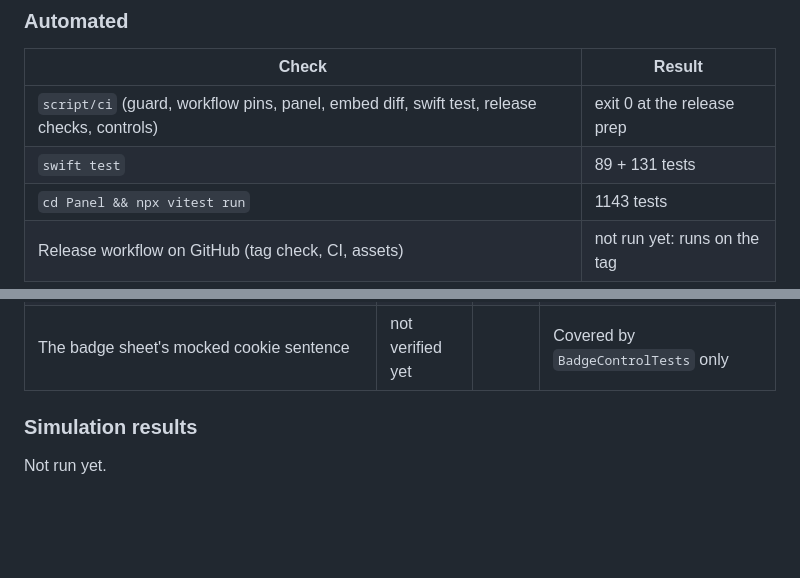
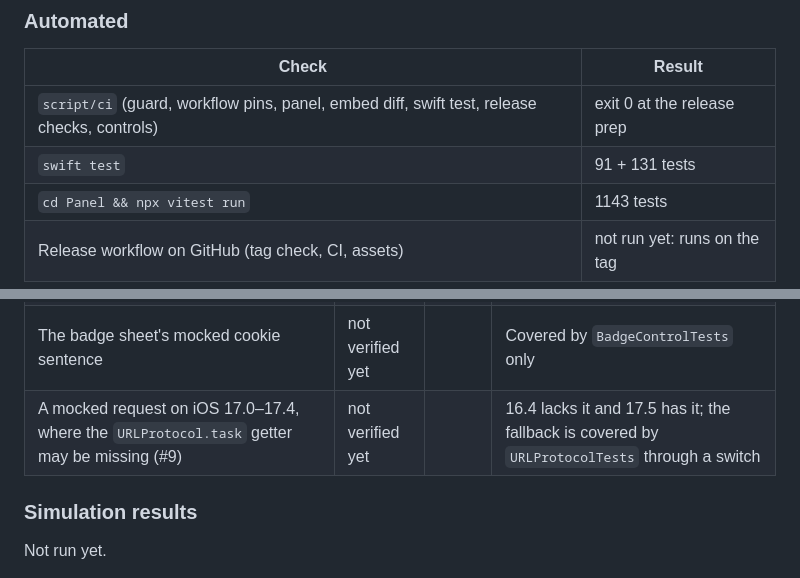
Before and after one commit to ryan-son/necto-map-local-plugin, a Markdown page: docs/verification-log.md, 2 parts joined by grey strips. GitHub-like rendering; blank space fills up the shorter version.

Commit message:
docs: add the URLProtocol.task fallback to the 0.2.0 notes and log
Co-Authored-By: Claude Opus 5.5 (1M context) <noreply@anthropic.com>
Claude-Session: https://claude.ai/code/session_016HvfREejSbdqHNbZ87WYdW

```diff
--- a/docs/verification-log.md
+++ b/docs/verification-log.md
@@ -75,7 +75,7 @@ itself.
 | Check | Result |
 | --- | --- |
 | `script/ci` (guard, workflow pins, panel, embed diff, swift test, release checks, controls) | exit 0 at the release prep |
-| `swift test` | 89 + 131 tests |
+| `swift test` | 91 + 131 tests |
 | `cd Panel && npx vitest run` | 1143 tests |
 | Release workflow on GitHub (tag check, CI, assets) | not run yet: runs on the tag |
 
@@ -108,6 +108,7 @@ itself.
 | The panel's cookie notice, discard, and failed-discard banner | not verified yet | | Seen only with a patched dev mock |
 | The log-out confirmation's cookie sentence | not verified yet | | |
 | The badge sheet's mocked cookie sentence | not verified yet | | Covered by `BadgeControlTests` only |
+| A mocked request on iOS 17.0–17.4, where the `URLProtocol.task` getter may be missing (#9) | not verified yet | | 16.4 lacks it and 17.5 has it; the fallback is covered by `URLProtocolTests` through a switch |
 
 ### Simulation results
 
```
Also changed, not shown: CHANGELOG.md (+1 -0 lines).
